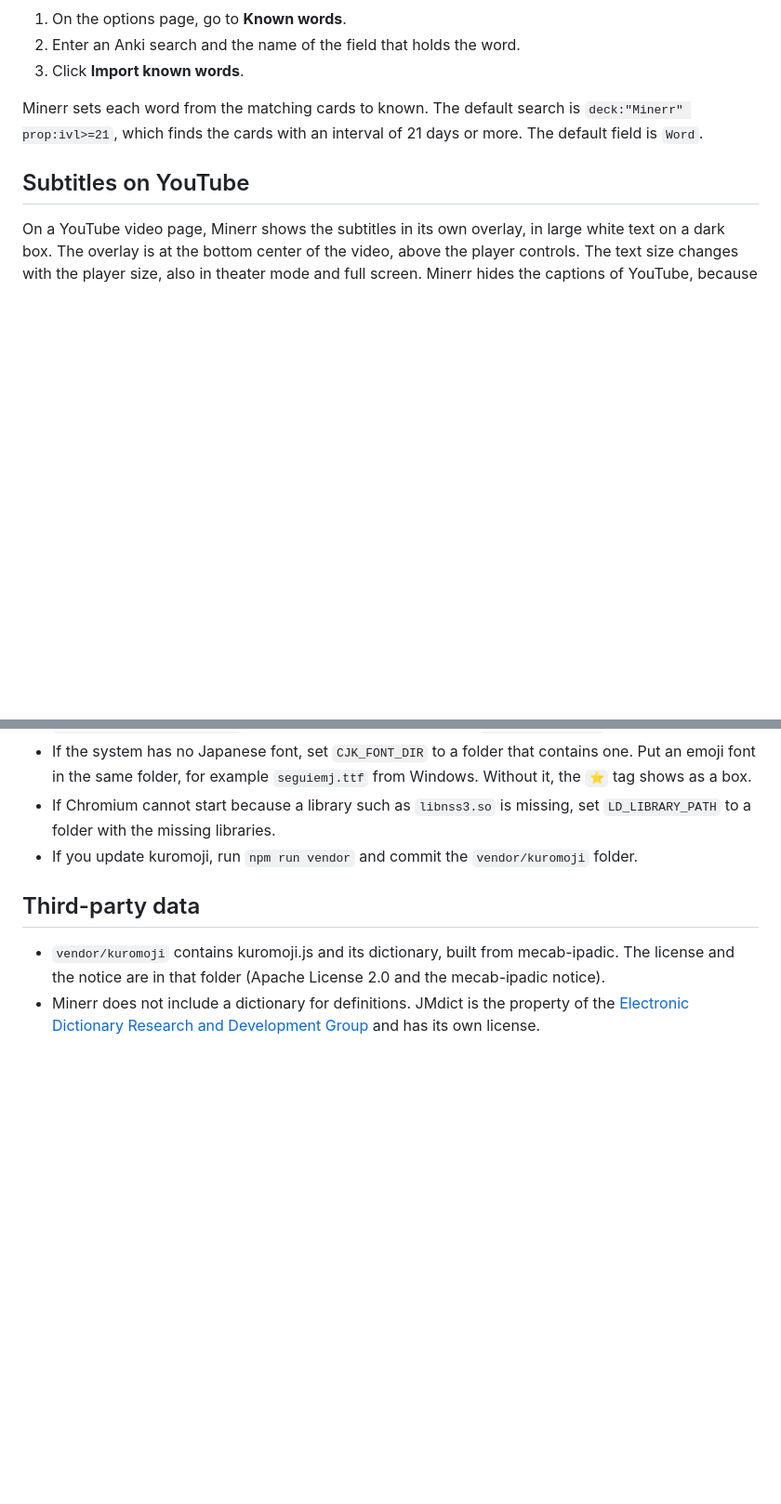
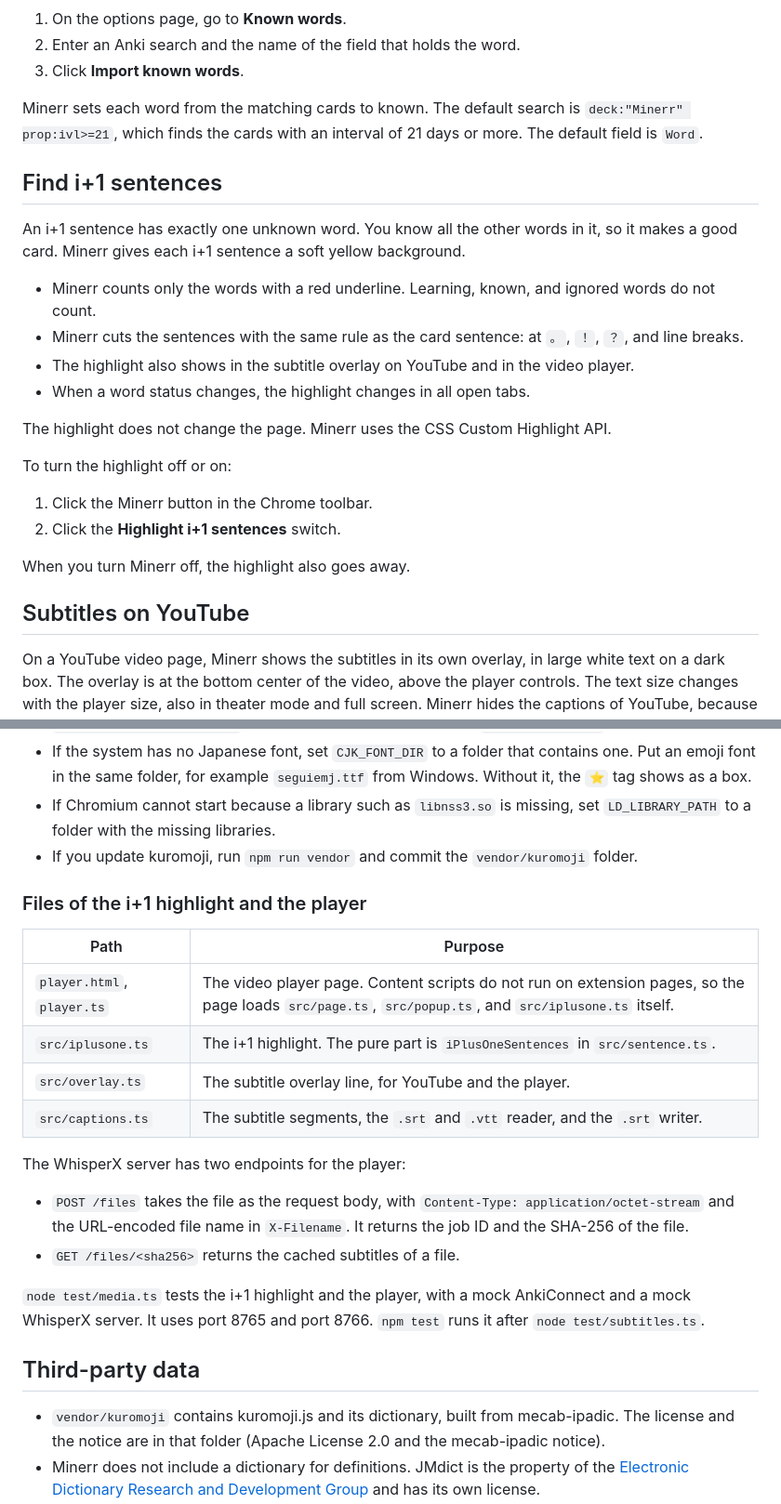
Before and after one commit to haziqhilmismail/minerr, a Markdown page: README.md, 2 parts joined by grey strips. Shown at 93% size. GitHub-like rendering; blank space fills up the shorter version.

```diff
--- a/README.md
+++ b/README.md
@@ -140,6 +140,24 @@ The sentence on the card is the sentence that contains the word. Minerr cuts it
 
 Minerr sets each word from the matching cards to known. The default search is `deck:"Minerr" prop:ivl>=21`, which finds the cards with an interval of 21 days or more. The default field is `Word`.
 
+## Find i+1 sentences
+
+An i+1 sentence has exactly one unknown word. You know all the other words in it, so it makes a good card. Minerr gives each i+1 sentence a soft yellow background.
+
+- Minerr counts only the words with a red underline. Learning, known, and ignored words do not count.
+- Minerr cuts the sentences with the same rule as the card sentence: at `。`, `！`, `？`, and line breaks.
+- The highlight also shows in the subtitle overlay on YouTube and in the video player.
+- When a word status changes, the highlight changes in all open tabs.
+
+The highlight does not change the page. Minerr uses the CSS Custom Highlight API.
+
+To turn the highlight off or on:
+
+1. Click the Minerr button in the Chrome toolbar.
+2. Click the **Highlight i+1 sentences** switch.
+
+When you turn Minerr off, the highlight also goes away.
+
 ## Subtitles on YouTube
 
 On a YouTube video page, Minerr shows the subtitles in its own overlay, in large white text on a dark box. The overlay is at the bottom center of the video, above the player controls. The text size changes with the player size, also in theater mode and full screen. Minerr hides the captions of YouTube, because the overlay shows the same text.
@@ -270,6 +321,22 @@ More scripts:
 - If Chromium cannot start because a library such as `libnss3.so` is missing, set `LD_LIBRARY_PATH` to a folder with the missing libraries.
 - If you update kuromoji, run `npm run vendor` and commit the `vendor/kuromoji` folder.
 
+### Files of the i+1 highlight and the player
+
+| Path | Purpose |
+| --- | --- |
+| `player.html`, `player.ts` | The video player page. Content scripts do not run on extension pages, so the page loads `src/page.ts`, `src/popup.ts`, and `src/iplusone.ts` itself. |
+| `src/iplusone.ts` | The i+1 highlight. The pure part is `iPlusOneSentences` in `src/sentence.ts`. |
+| `src/overlay.ts` | The subtitle overlay line, for YouTube and the player. |
+| `src/captions.ts` | The subtitle segments, the `.srt` and `.vtt` reader, and the `.srt` writer. |
+
+The WhisperX server has two endpoints for the player:
+
+- `POST /files` takes the file as the request body, with `Content-Type: application/octet-stream` and the URL-encoded file name in `X-Filename`. It returns the job ID and the SHA-256 of the file.
+- `GET /files/<sha256>` returns the cached subtitles of a file.
+
+`node test/media.ts` tests the i+1 highlight and the player, with a mock AnkiConnect and a mock WhisperX server. It uses port 8765 and port 8766. `npm test` runs it after `node test/subtitles.ts`.
+
 ## Third-party data
 
 - `vendor/kuromoji` contains kuromoji.js and its dictionary, built from mecab-ipadic. The license and the notice are in that folder (Apache License 2.0 and the mecab-ipadic notice).
```
Also changed, not shown: other parts of README.md (+33 -0 lines).
